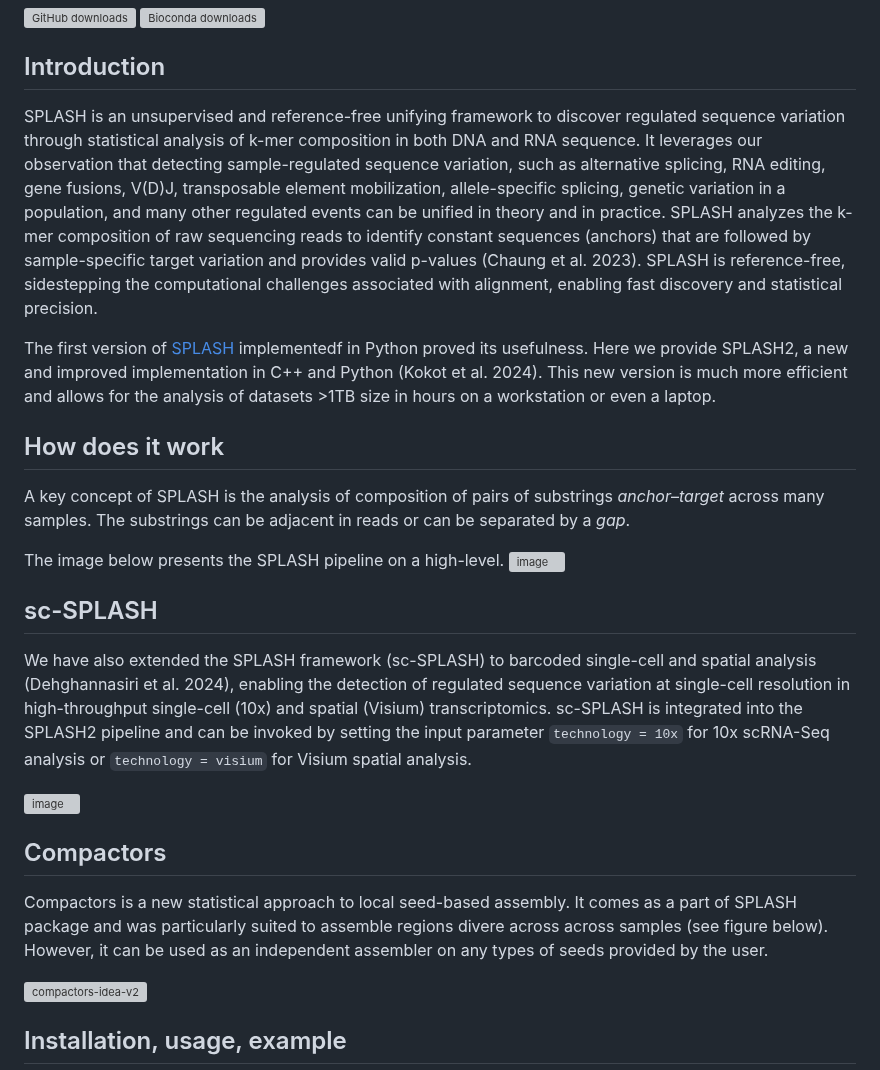
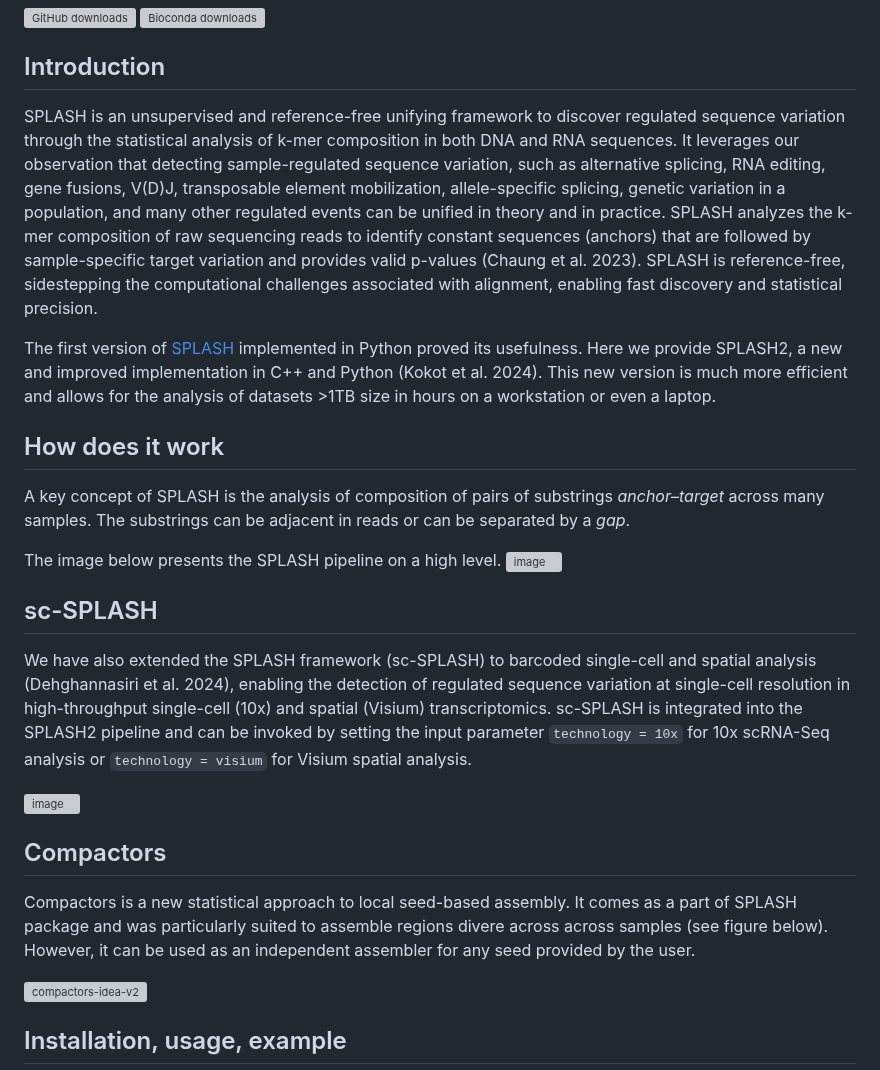
Before and after one commit to refresh-bio/SPLASH, a Markdown page: README.md, the part around one of its changes. GitHub-like rendering; grey boxes are pictures that could not be loaded.

Commit message:
Update README.md
Made few changes in the readme

```diff
--- a/README.md
+++ b/README.md
@@ -4,12 +4,12 @@
 <!-- [![Docker pulls](https://img.shields.io/github/downloads/refresh-bio/splash/total?label=downloads&logo=docker)](https://github.com/refresh-bio/SPLASH/pkgs/container/splash) --> <!-- DOES NOT WORK, shows jsut release download -->
 
 ## Introduction
-SPLASH is an unsupervised and reference-free unifying framework to discover regulated sequence variation through statistical analysis of k-mer composition in both DNA and RNA sequence.
+SPLASH is an unsupervised and reference-free unifying framework to discover regulated sequence variation through the statistical analysis of k-mer composition in both DNA and RNA sequences.
 It leverages our observation that detecting sample-regulated sequence variation, such as alternative splicing, RNA editing, gene fusions, V(D)J, transposable element mobilization, allele-specific splicing, genetic variation in a population, and many other regulated events can be unified in theory and in practice.
 SPLASH analyzes the k-mer composition of raw sequencing reads to identify constant sequences (anchors) that are followed by sample-specific target variation and provides valid p-values (Chaung et al. 2023).
 SPLASH is reference-free, sidestepping the computational challenges associated with alignment, enabling fast discovery and statistical precision.
 
-The first version of [SPLASH](https://github.com/salzman-lab/nomad/) implementedf in Python proved its usefulness. Here we provide SPLASH2, a new and improved implementation in C++ and Python (Kokot et al. 2024).
+The first version of [SPLASH](https://github.com/salzman-lab/nomad/) implemented in Python proved its usefulness. Here we provide SPLASH2, a new and improved implementation in C++ and Python (Kokot et al. 2024).
 This new version is much more efficient and allows for the analysis of datasets >1TB size in hours on a workstation or even a laptop.
 
 ## How does it work
@@ -17,7 +17,7 @@ This new version is much more efficient and allows for the analysis of datasets
 A key concept of SPLASH is the analysis of composition of pairs of substrings *anchor*&ndash;*target* across many samples.
 The substrings can be adjacent in reads or can be separated by a *gap*.
 
-The image below presents the SPLASH pipeline on a high-level.
+The image below presents the SPLASH pipeline on a high level.
 ![image](https://github.com/refresh-bio/SPLASH/assets/9378882/8210fee0-c877-4374-9938-e3c01ea69e76)
 
 <!-- ![image](https://user-images.githubusercontent.com/9378882/225988504-70266e4d-37e0-4c85-8c95-e47ad208cda9.png) -->
@@ -32,7 +32,7 @@ We have also extended the SPLASH framework (sc-SPLASH) to barcoded single-cell a
 
 ## Compactors
 
-Compactors is a new statistical approach to local seed-based assembly. It comes as a part of SPLASH package and was particularly suited to assemble regions divere across across samples (see figure below). However, it can be used as an independent assembler on any types of seeds provided by the user.
+Compactors is a new statistical approach to local seed-based assembly. It comes as a part of SPLASH package and was particularly suited to assemble regions divere across across samples (see figure below). However, it can be used as an independent assembler for any seed provided by the user.
 
 
 ![compactors-idea-v2](https://github.com/user-attachments/assets/49ee9aaf-54b8-4383-80be-3d225862e8bf)
```
Also changed, not shown: other parts of README.md (+1 -1 lines).
